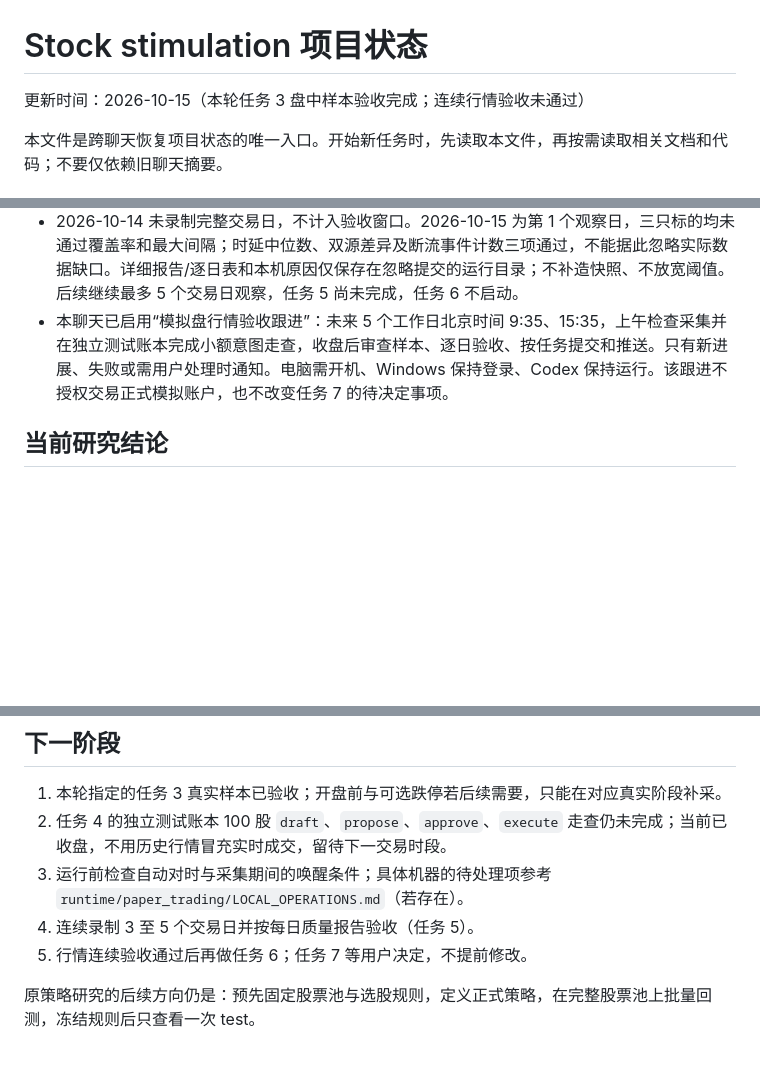
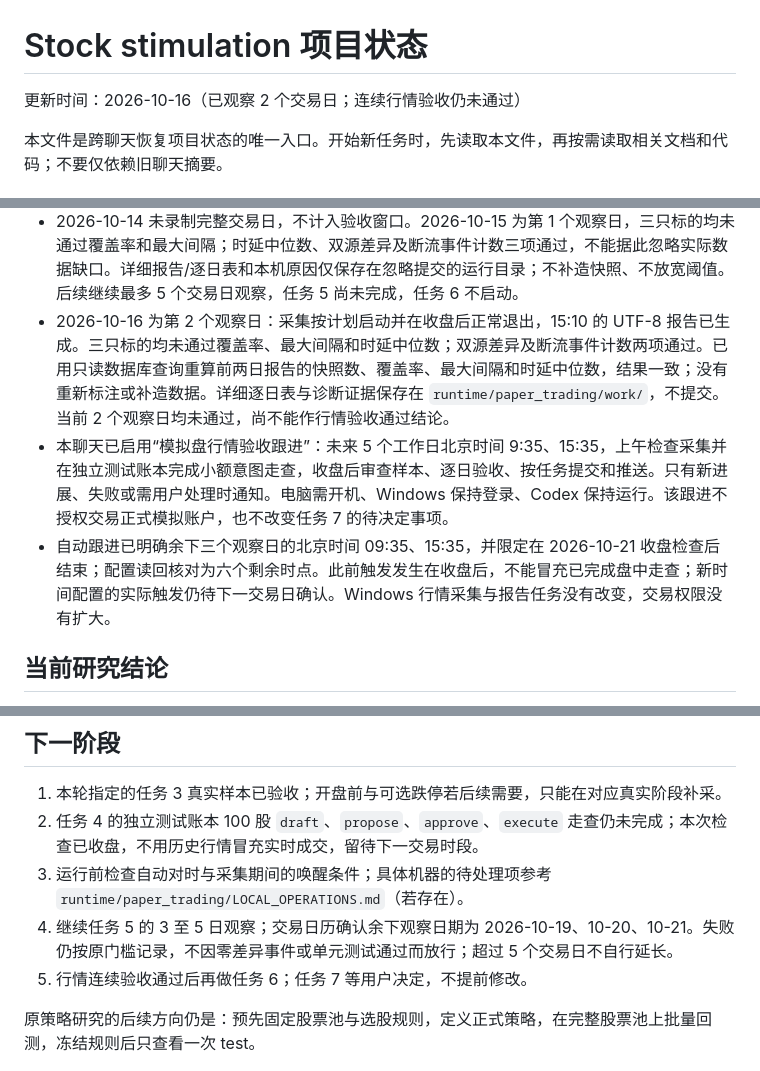
Before and after one commit to kkkk0208/a-share-paper-trading, a Markdown page: PROJECT_STATUS.md, 3 parts joined by grey strips. Drawn GitHub-style; blank space fills up the shorter version.

Commit message:
docs: record second quote acceptance checkpoint
Keep task 5 in progress after two failed observation days, preserve the five-day window and pending isolated live walkthrough, and record explicit remaining follow-up times. Runtime reports and machine diagnostics stay ignored; no collector or trading rules changed.

```diff
--- a/PROJECT_STATUS.md
+++ b/PROJECT_STATUS.md
@@ -1,6 +1,6 @@
 # Stock stimulation 项目状态
 
-更新时间：2026-10-15（本轮任务 3 盘中样本验收完成；连续行情验收未通过）
+更新时间：2026-10-16（已观察 2 个交易日；连续行情验收仍未通过）
 
 本文件是跨聊天恢复项目状态的唯一入口。开始新任务时，先读取本文件，再按需读取相关文档和代码；不要仅依赖旧聊天摘要。
 
@@ -32,7 +32,9 @@
 - 定时采样已支持预期日期和交易阶段校验，错过时段拒绝采集；任一行情源失败返回非零退出码，避免任务调度器将失败误报为成功。
 - 已注册 2026-10-15 9:20、10:00、14:58 的三个一次性样本任务，以及工作日 15:10 的质量报告任务。脚本为 `scripts/schedule_quote_acceptance.ps1` 和 `scripts/run_quote_acceptance.ps1`，解释器路径在注册时校验并固定；任务要求 Windows 保持登录。三个样本任务已实际成功，采集进程收盘后正常退出，15:10 报告已生成 UTF-8 JSON，质量不通过时正确返回 2。
 - 2026-10-14 未录制完整交易日，不计入验收窗口。2026-10-15 为第 1 个观察日，三只标的均未通过覆盖率和最大间隔；时延中位数、双源差异及断流事件计数三项通过，不能据此忽略实际数据缺口。详细报告/逐日表和本机原因仅保存在忽略提交的运行目录；不补造快照、不放宽阈值。后续继续最多 5 个交易日观察，任务 5 尚未完成，任务 6 不启动。
+- 2026-10-16 为第 2 个观察日：采集按计划启动并在收盘后正常退出，15:10 的 UTF-8 报告已生成。三只标的均未通过覆盖率、最大间隔和时延中位数；双源差异及断流事件计数两项通过。已用只读数据库查询重算前两日报告的快照数、覆盖率、最大间隔和时延中位数，结果一致；没有重新标注或补造数据。详细逐日表与诊断证据保存在 `runtime/paper_trading/work/`，不提交。当前 2 个观察日均未通过，尚不能作行情验收通过结论。
 - 本聊天已启用“模拟盘行情验收跟进”：未来 5 个工作日北京时间 9:35、15:35，上午检查采集并在独立测试账本完成小额意图走查，收盘后审查样本、逐日验收、按任务提交和推送。只有新进展、失败或需用户处理时通知。电脑需开机、Windows 保持登录、Codex 保持运行。该跟进不授权交易正式模拟账户，也不改变任务 7 的待决定事项。
+- 自动跟进已明确余下三个观察日的北京时间 09:35、15:35，并限定在 2026-10-21 收盘检查后结束；配置读回核对为六个剩余时点。此前触发发生在收盘后，不能冒充已完成盘中走查；新时间配置的实际触发仍待下一交易日确认。Windows 行情采集与报告任务没有改变，交易权限没有扩大。
 
 ## 当前研究结论
 
@@ -45,9 +47,9 @@
 ## 下一阶段
 
 1. 本轮指定的任务 3 真实样本已验收；开盘前与可选跌停若后续需要，只能在对应真实阶段补采。
-2. 任务 4 的独立测试账本 100 股 `draft`、`propose`、`approve`、`execute` 走查仍未完成；当前已收盘，不用历史行情冒充实时成交，留待下一交易时段。
+2. 任务 4 的独立测试账本 100 股 `draft`、`propose`、`approve`、`execute` 走查仍未完成；本次检查已收盘，不用历史行情冒充实时成交，留待下一交易时段。
 3. 运行前检查自动对时与采集期间的唤醒条件；具体机器的待处理项参考 `runtime/paper_trading/LOCAL_OPERATIONS.md`（若存在）。
-4. 连续录制 3 至 5 个交易日并按每日质量报告验收（任务 5）。
+4. 继续任务 5 的 3 至 5 日观察；交易日历确认余下观察日期为 2026-10-19、10-20、10-21。失败仍按原门槛记录，不因零差异事件或单元测试通过而放行；超过 5 个交易日不自行延长。
 5. 行情连续验收通过后再做任务 6；任务 7 等用户决定，不提前修改。
 
 原策略研究的后续方向仍是：预先固定股票池与选股规则，定义正式策略，在完整股票池上批量回测，冻结规则后只查看一次 test。
```
